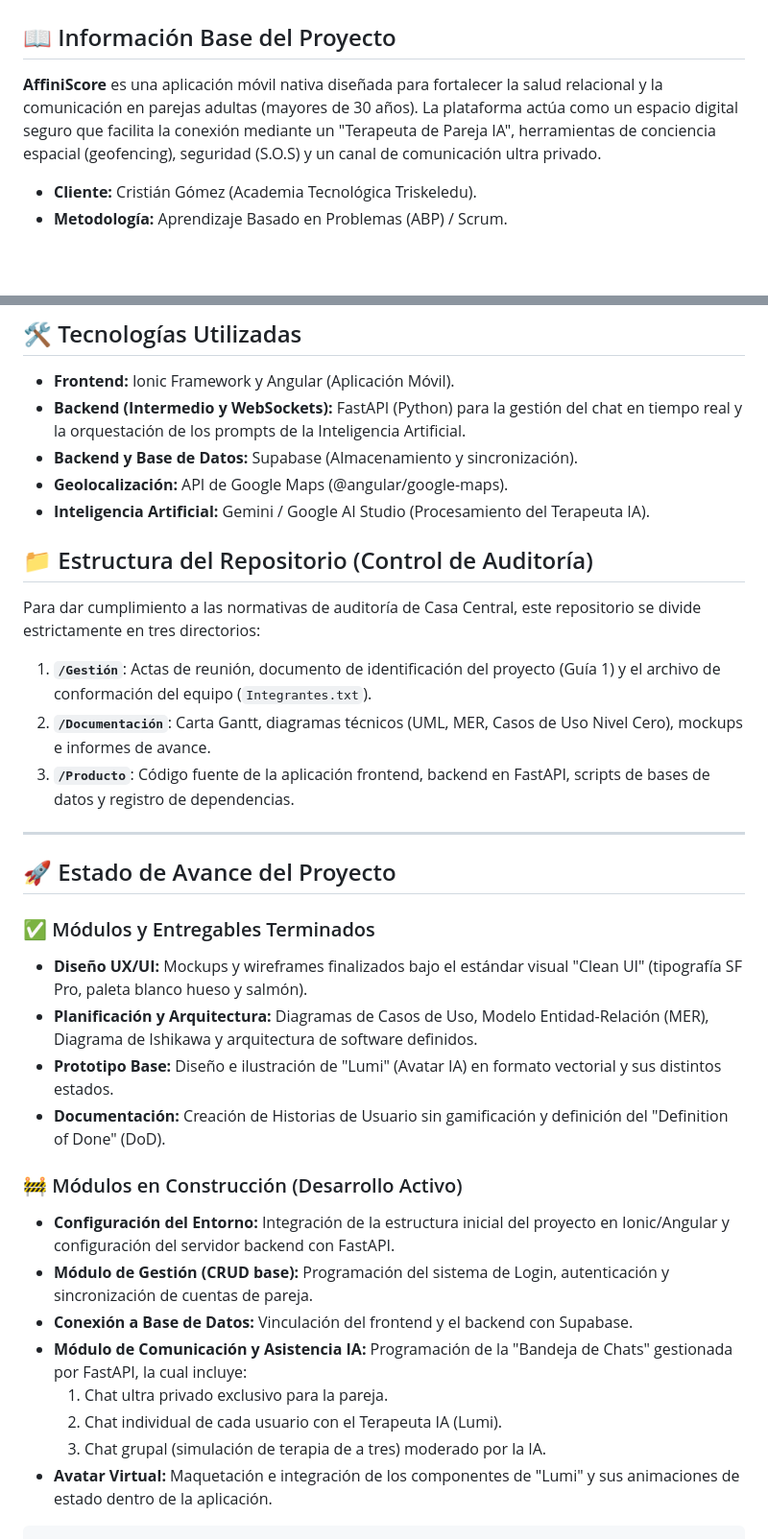
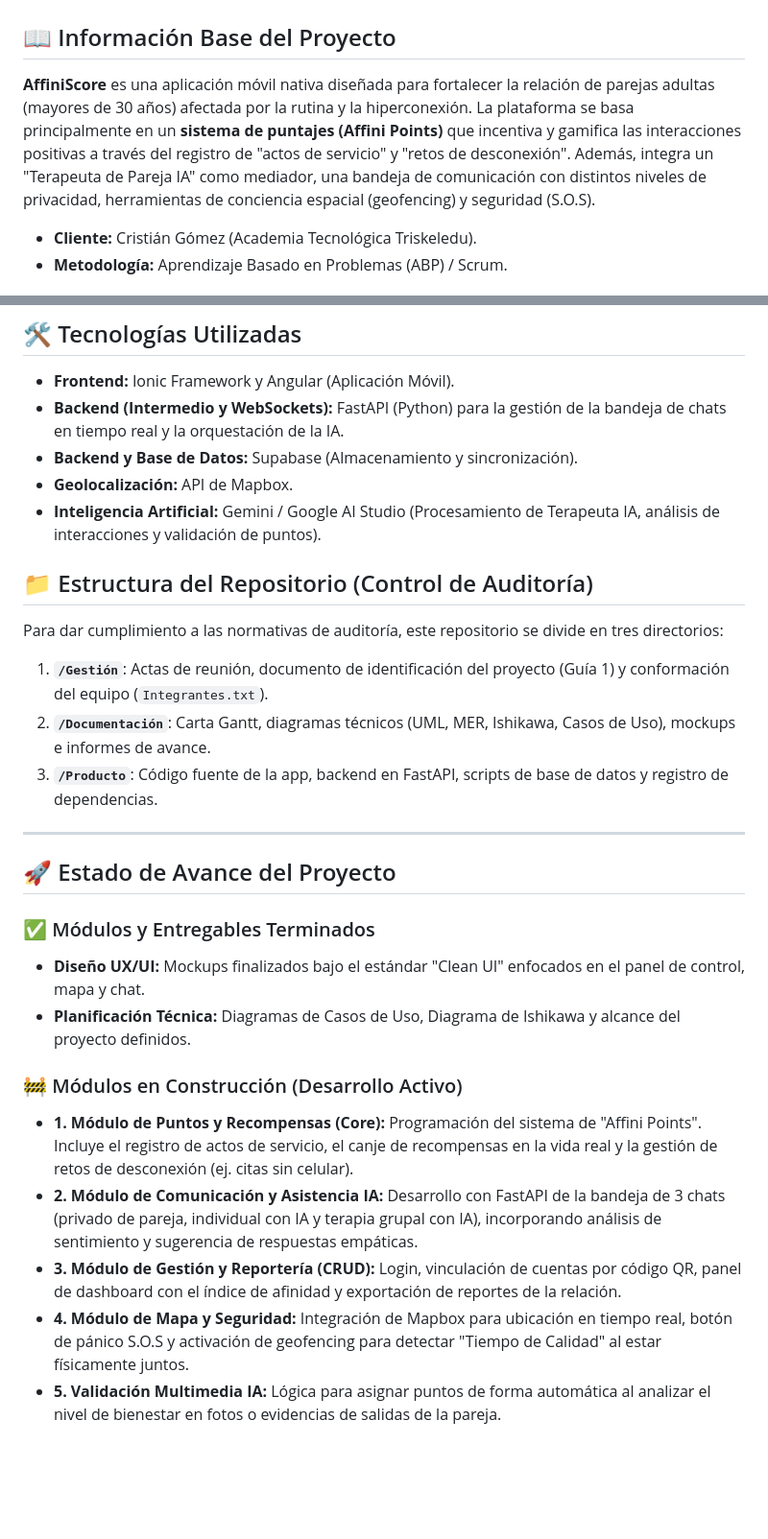
Before and after one commit to cristobal247/app_AffiniScore, a Markdown page: README.md, 2 parts joined by grey strips. Shown at 96% size. Rendered like a GitHub page; blank space fills up the shorter version.

````diff
--- a/README.md
+++ b/README.md
@@ -1,7 +1,9 @@
 # 💖 AffiniScore
 
 ## 📖 Información Base del Proyecto
-**AffiniScore** es una aplicación móvil nativa diseñada para fortalecer la salud relacional y la comunicación en parejas adultas (mayores de 30 años). La plataforma actúa como un espacio digital seguro que facilita la conexión mediante un "Terapeuta de Pareja IA", herramientas de conciencia espacial (geofencing), seguridad (S.O.S) y un canal de comunicación ultra privado.
+**AffiniScore** es una aplicación móvil nativa diseñada para fortalecer la relación de parejas adultas (mayores de 30 años) afectada por la rutina y la hiperconexión. La plataforma se basa principalmente en un **sistema de puntajes (Affini Points)** que incentiva y gamifica las interacciones positivas a través del registro de "actos de servicio" y "retos de desconexión".
+Además, integra un "Terapeuta de Pareja IA" como mediador, una bandeja de comunicación con distintos niveles de privacidad, herramientas de conciencia espacial (geofencing) y seguridad (S.O.S).
+
 * **Cliente:** Cristián Gómez (Academia Tecnológica Triskeledu).
 * **Metodología:** Aprendizaje Basado en Problemas (ABP) / Scrum.
 
@@ -12,34 +14,28 @@
 
 ## 🛠️ Tecnologías Utilizadas
 * **Frontend:** Ionic Framework y Angular (Aplicación Móvil).
-* **Backend (Intermedio y WebSockets):** FastAPI (Python) para la gestión del chat en tiempo real y la orquestación de los prompts de la Inteligencia Artificial.
+* **Backend (Intermedio y WebSockets):** FastAPI (Python) para la gestión de la bandeja de chats en tiempo real y la orquestación de la IA.
 * **Backend y Base de Datos:** Supabase (Almacenamiento y sincronización).
-* **Geolocalización:** API de Google Maps (@angular/google-maps).
-* **Inteligencia Artificial:** Gemini / Google AI Studio (Procesamiento del Terapeuta IA).
+* **Geolocalización:** API de Mapbox.
+* **Inteligencia Artificial:** Gemini / Google AI Studio (Procesamiento de Terapeuta IA, análisis de interacciones y validación de puntos).
 
 ## 📁 Estructura del Repositorio (Control de Auditoría)
-Para dar cumplimiento a las normativas de auditoría de Casa Central, este repositorio se divide estrictamente en tres directorios:
-1. **`/Gestión`**: Actas de reunión, documento de identificación del proyecto (Guía 1) y el archivo de conformación del equipo (`Integrantes.txt`).
-2. **`/Documentación`**: Carta Gantt, diagramas técnicos (UML, MER, Casos de Uso Nivel Cero), mockups e informes de avance.
-3. **`/Producto`**: Código fuente de la aplicación frontend, backend en FastAPI, scripts de bases de datos y registro de dependencias.
+Para dar cumplimiento a las normativas de auditoría, este repositorio se divide en tres directorios:
+1. **`/Gestión`**: Actas de reunión, documento de identificación del proyecto (Guía 1) y conformación del equipo (`Integrantes.txt`).
+2. **`/Documentación`**: Carta Gantt, diagramas técnicos (UML, MER, Ishikawa, Casos de Uso), mockups e informes de avance.
+3. **`/Producto`**: Código fuente de la app, backend en FastAPI, scripts de base de datos y registro de dependencias.
 
 ---
 
 ## 🚀 Estado de Avance del Proyecto
 
 ### ✅ Módulos y Entregables Terminados
-* **Diseño UX/UI:** Mockups y wireframes finalizados bajo el estándar visual "Clean UI" (tipografía SF Pro, paleta blanco hueso y salmón).
-* **Planificación y Arquitectura:** Diagramas de Casos de Uso, Modelo Entidad-Relación (MER), Diagrama de Ishikawa y arquitectura de software definidos.
-* **Prototipo Base:** Diseño e ilustración de "Lumi" (Avatar IA) en formato vectorial y sus distintos estados.
-* **Documentación:** Creación de Historias de Usuario sin gamificación y definición del "Definition of Done" (DoD).
+* **Diseño UX/UI:** Mockups finalizados bajo el estándar "Clean UI" enfocados en el panel de control, mapa y chat.
+* **Planificación Técnica:** Diagramas de Casos de Uso, Diagrama de Ishikawa y alcance del proyecto definidos.
 
 ### 🚧 Módulos en Construcción (Desarrollo Activo)
-* **Configuración del Entorno:** Integración de la estructura inicial del proyecto en Ionic/Angular y configuración del servidor backend con FastAPI.
-* **Módulo de Gestión (CRUD base):** Programación del sistema de Login, autenticación y sincronización de cuentas de pareja.
-* **Conexión a Base de Datos:** Vinculación del frontend y el backend con Supabase.
-* **Módulo de Comunicación y Asistencia IA:** Programación de la "Bandeja de Chats" gestionada por FastAPI, la cual incluye:
-    1. Chat ultra privado exclusivo para la pareja.
-    2. Chat individual de cada usuario con el Terapeuta IA (Lumi).
-    3. Chat grupal (simulación de terapia de a tres) moderado por la IA.
-* **Avatar Virtual:** Maquetación e integración de los componentes de "Lumi" y sus animaciones de estado dentro de la aplicación.
-```
+* **1. Módulo de Puntos y Recompensas (Core):** Programación del sistema de "Affini Points". Incluye el registro de actos de servicio, el canje de recompensas en la vida real y la gestión de retos de desconexión (ej. citas sin celular).
+* **2. Módulo de Comunicación y Asistencia IA:** Desarrollo con FastAPI de la bandeja de 3 chats (privado de pareja, individual con IA y terapia grupal con IA), incorporando análisis de sentimiento y sugerencia de respuestas empáticas.
+* **3. Módulo de Gestión y Reportería (CRUD):** Login, vinculación de cuentas por código QR, panel de dashboard con el índice de afinidad y exportación de reportes de la relación.
+* **4. Módulo de Mapa y Seguridad:** Integración de Mapbox para ubicación en tiempo real, botón de pánico S.O.S y activación de geofencing para detectar "Tiempo de Calidad" al estar físicamente juntos.
+* **5. Validación Multimedia IA:** Lógica para asignar puntos de forma automática al analizar el nivel de bienestar en fotos o evidencias de salidas de la pareja.
````
